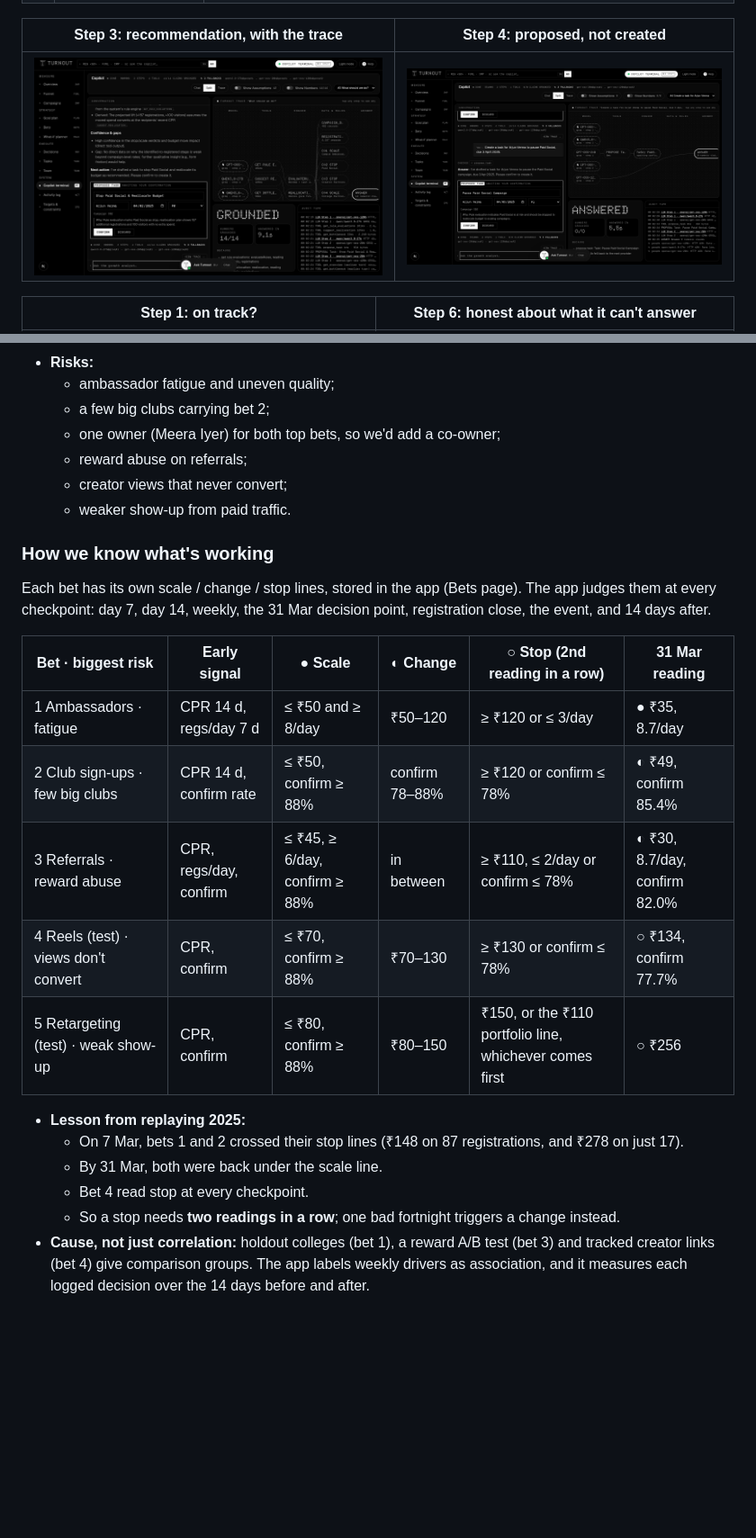
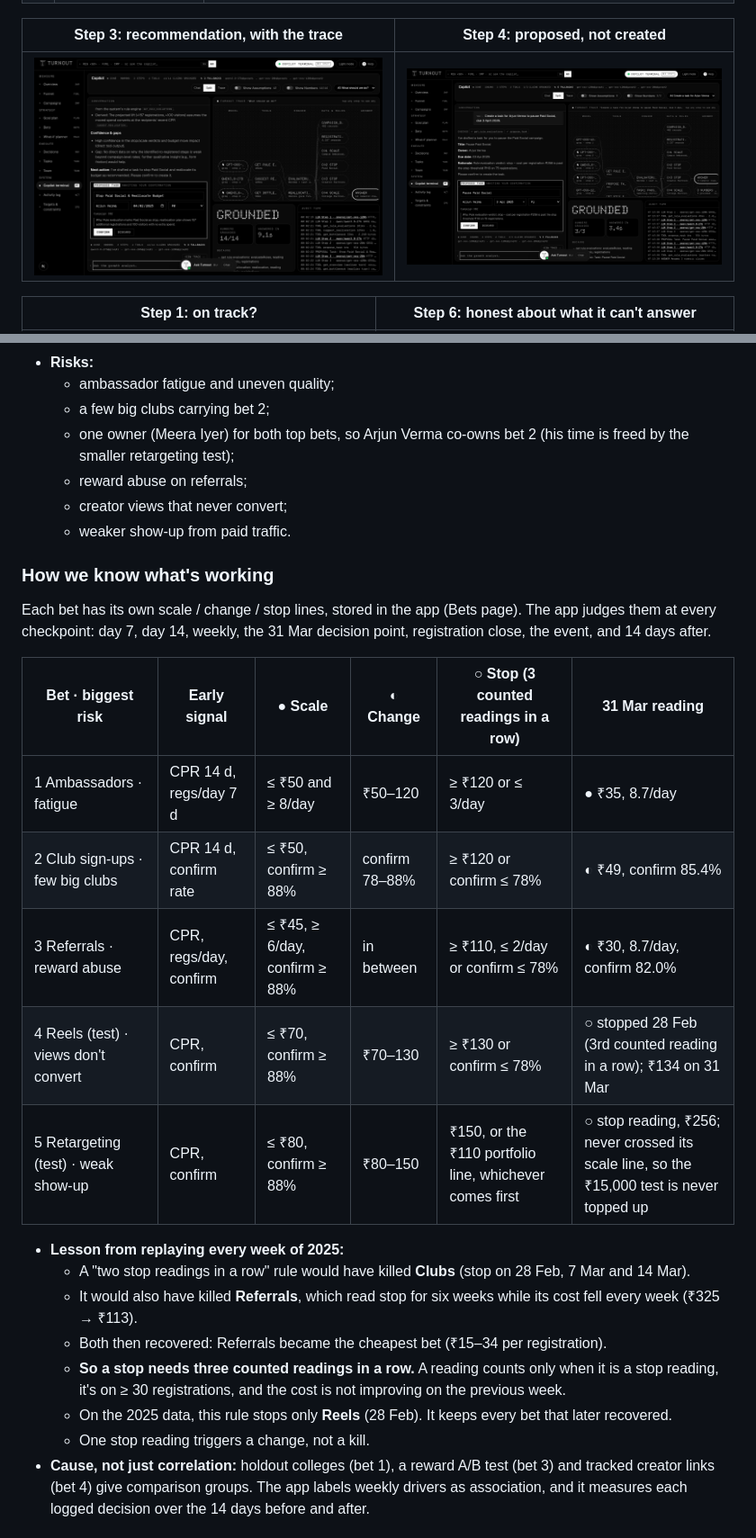
Before and after one commit to NivedKris/Turnout, a Markdown page: README.md, 2 parts joined by grey strips. Shown at 90% size. GitHub-like rendering; pictures changed too: assets/demo-4-task.png; blank space fills up the shorter version.

```diff
--- a/README.md
+++ b/README.md
@@ -155,7 +155,7 @@ Once campaigns run, evidence replaces estimates: the CPR rules. The two framewor
 - **Risks:**
   - ambassador fatigue and uneven quality;
   - a few big clubs carrying bet 2;
-  - one owner (Meera Iyer) for both top bets, so we'd add a co-owner;
+  - one owner (Meera Iyer) for both top bets, so Arjun Verma co-owns bet 2 (his time is freed by the smaller retargeting test);
   - reward abuse on referrals;
   - creator views that never convert;
   - weaker show-up from paid traffic.
@@ -164,19 +164,21 @@ Once campaigns run, evidence replaces estimates: the CPR rules. The two framewor
 
 Each bet has its own scale / change / stop lines, stored in the app (Bets page). The app judges them at every checkpoint: day 7, day 14, weekly, the 31 Mar decision point, registration close, the event, and 14 days after.
 
-| Bet · biggest risk | Early signal | ● Scale | ◐ Change | ○ Stop (2nd reading in a row) | 31 Mar reading |
+| Bet · biggest risk | Early signal | ● Scale | ◐ Change | ○ Stop (3 counted readings in a row) | 31 Mar reading |
 |---|---|---|---|---|---|
 | 1 Ambassadors · fatigue | CPR 14 d, regs/day 7 d | ≤ ₹50 and ≥ 8/day | ₹50–120 | ≥ ₹120 or ≤ 3/day | ● ₹35, 8.7/day |
 | 2 Club sign-ups · few big clubs | CPR 14 d, confirm rate | ≤ ₹50, confirm ≥ 88% | confirm 78–88% | ≥ ₹120 or confirm ≤ 78% | ◐ ₹49, confirm 85.4% |
 | 3 Referrals · reward abuse | CPR, regs/day, confirm | ≤ ₹45, ≥ 6/day, confirm ≥ 88% | in between | ≥ ₹110, ≤ 2/day or confirm ≤ 78% | ◐ ₹30, 8.7/day, confirm 82.0% |
-| 4 Reels (test) · views don't convert | CPR, confirm | ≤ ₹70, confirm ≥ 88% | ₹70–130 | ≥ ₹130 or confirm ≤ 78% | ○ ₹134, confirm 77.7% |
-| 5 Retargeting (test) · weak show-up | CPR, confirm | ≤ ₹80, confirm ≥ 88% | ₹80–150 | ₹150, or the ₹110 portfolio line, whichever comes first | ○ ₹256 |
+| 4 Reels (test) · views don't convert | CPR, confirm | ≤ ₹70, confirm ≥ 88% | ₹70–130 | ≥ ₹130 or confirm ≤ 78% | ○ stopped 28 Feb (3rd counted reading in a row); ₹134 on 31 Mar |
+| 5 Retargeting (test) · weak show-up | CPR, confirm | ≤ ₹80, confirm ≥ 88% | ₹80–150 | ₹150, or the ₹110 portfolio line, whichever comes first | ○ stop reading, ₹256; never crossed its scale line, so the ₹15,000 test is never topped up |
 
-- **Lesson from replaying 2025:**
-  - On 7 Mar, bets 1 and 2 crossed their stop lines (₹148 on 87 registrations, and ₹278 on just 17).
-  - By 31 Mar, both were back under the scale line.
-  - Bet 4 read stop at every checkpoint.
-  - So a stop needs **two readings in a row**; one bad fortnight triggers a change instead.
+- **Lesson from replaying every week of 2025:**
+  - A "two stop readings in a row" rule would have killed **Clubs** (stop on 28 Feb, 7 Mar and 14 Mar).
+  - It would also have killed **Referrals**, which read stop for six weeks while its cost fell every week (₹325 → ₹113).
+  - Both then recovered: Referrals became the cheapest bet (₹15–34 per registration).
+  - **So a stop needs three counted readings in a row.** A reading counts only when it is a stop reading, it's on ≥ 30 registrations, and the cost is not improving on the previous week.
+  - On the 2025 data, this rule stops only **Reels** (28 Feb). It keeps every bet that later recovered.
+  - One stop reading triggers a change, not a kill.
 - **Cause, not just correlation:** holdout colleges (bet 1), a reward A/B test (bet 3) and tracked creator links (bet 4) give comparison groups. The app labels weekly drivers as association, and it measures each logged decision over the 14 days before and after.
 
 ## 6. Product and architecture
```
Also changed, not shown: other parts of README.md (+1 -1 lines), assets/overview.png, slides/img/copilot-proposal.png, 11 other files.
